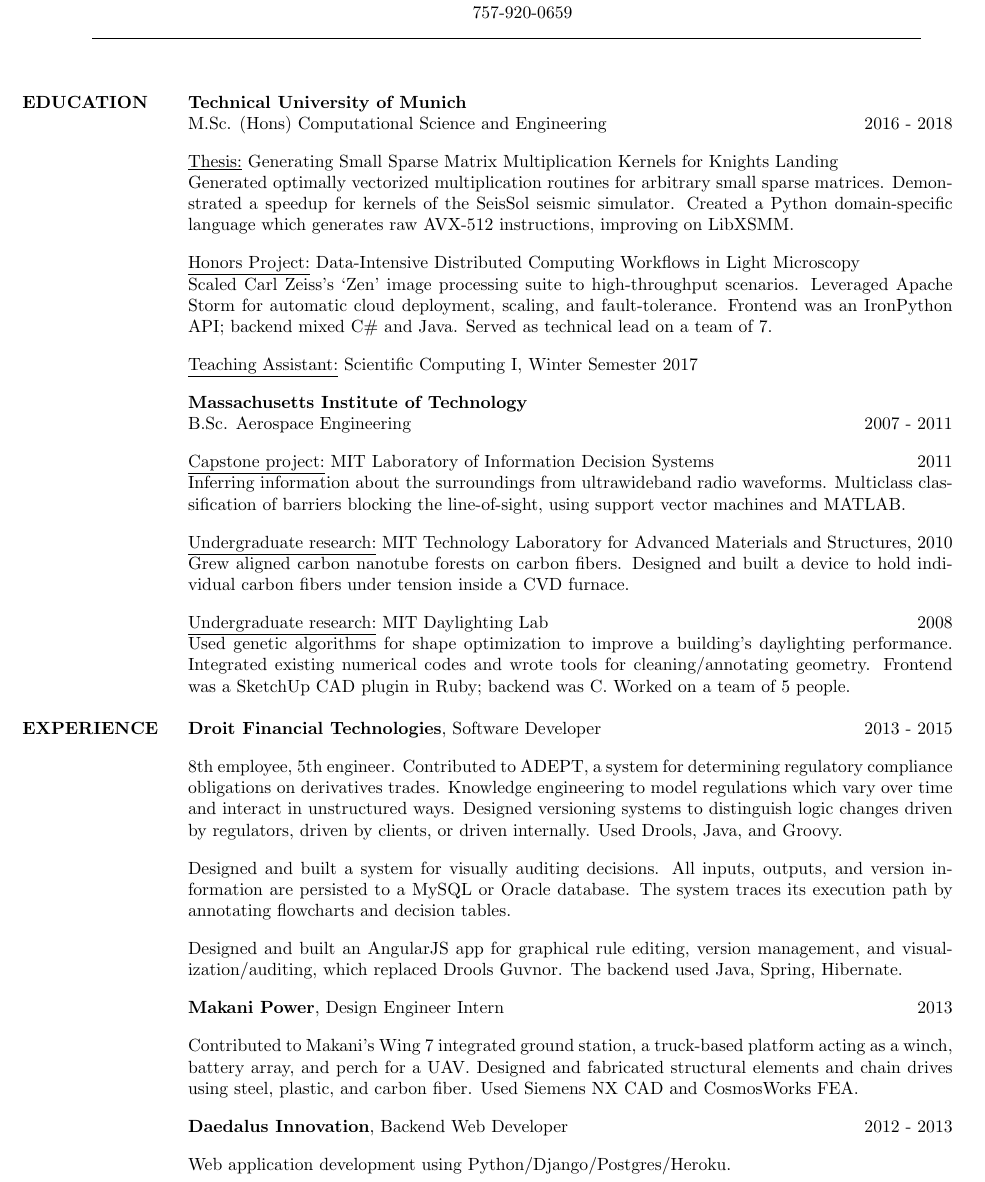
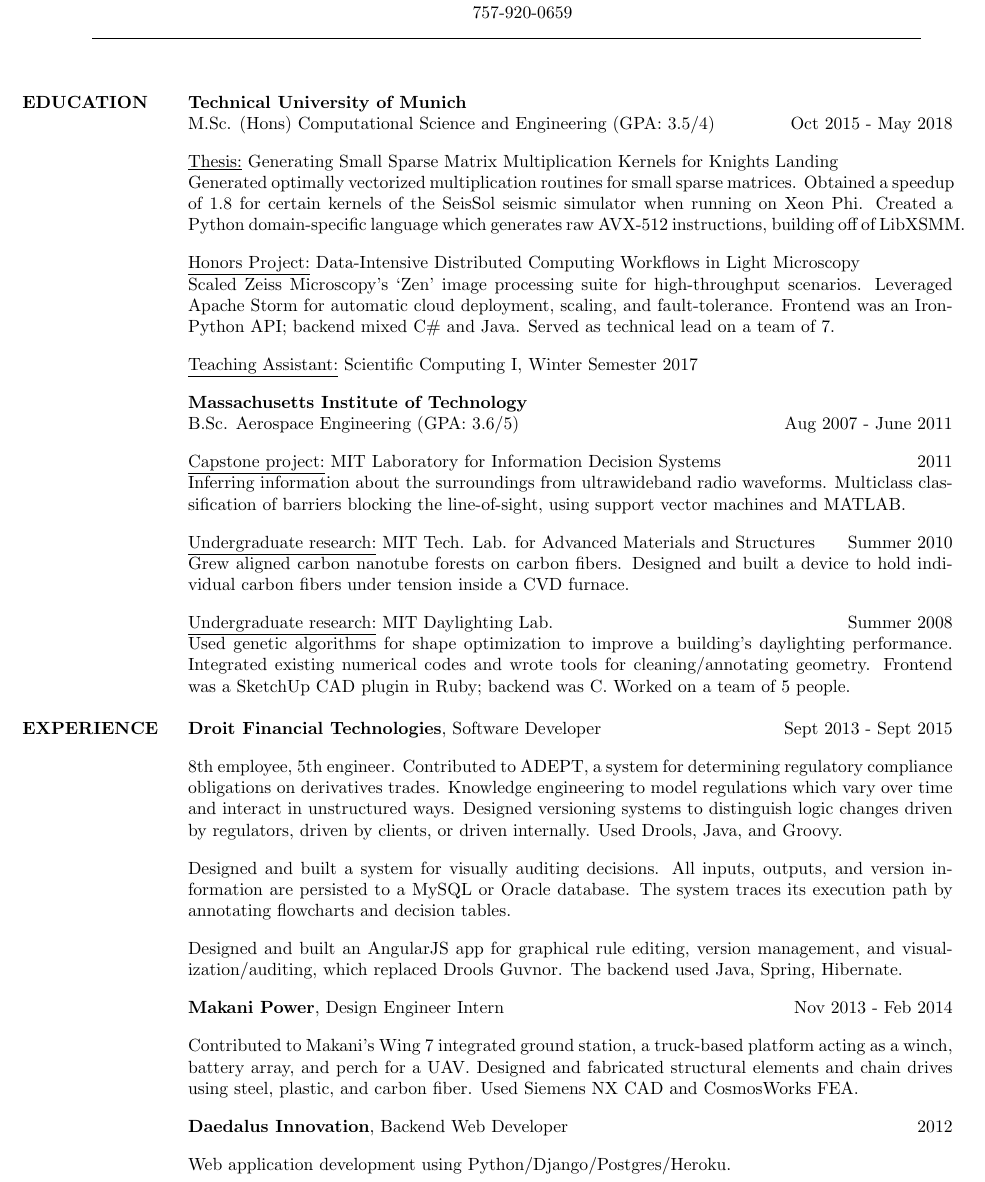
Before and after one commit to nathanwbrei/resume, a LaTeX CV (resume.tex): part of the page, cut so that both start at the same text. Compiled offline with pdfLaTeX.

Commit message:
Added back months worked, GPAs

```diff
--- a/resume.tex
+++ b/resume.tex
@@ -32,14 +32,14 @@
 \begin{resume}
 	\section{EDUCATION}%
 		\textbf{Technical University of Munich} \\
-		M.Sc. (Hons) Computational Science and Engineering \hfill 2016 - 2018
+		M.Sc. (Hons) Computational Science and Engineering (GPA: 3.5/4) \hfill Oct 2015 - May 2018
 
 		\underline{Thesis:} Generating Small Sparse Matrix Multiplication Kernels for Knights Landing \\
-			Generated optimally vectorized multiplication routines for arbitrary small sparse matrices. Demonstrated a speedup for kernels of the SeisSol seismic simulator. Created a Python domain-specific language which generates raw AVX-512 instructions, improving on LibXSMM.
+			Generated optimally vectorized multiplication routines for small sparse matrices. Obtained a speedup of 1.8 for certain kernels of the SeisSol seismic simulator when running on Xeon Phi. Created a Python domain-specific language which generates raw AVX-512 instructions, building off of LibXSMM.
 
 
 		\underline{Honors Project:} Data-Intensive Distributed Computing Workflows in Light Microscopy \\
-			Scaled Carl Zeiss's `Zen' image processing suite to high-throughput scenarios. Leveraged Apache Storm for automatic cloud deployment, scaling, and fault-tolerance. Frontend was an IronPython API; backend mixed C\# and Java. Served as technical lead on a team of 7.
+			Scaled Zeiss Microscopy's `Zen' image processing suite for high-throughput scenarios. Leveraged Apache Storm for automatic cloud deployment, scaling, and fault-tolerance. Frontend was an IronPython API; backend mixed C\# and Java. Served as technical lead on a team of 7.
 
 		\underline{Teaching Assistant:} Scientific Computing I, Winter Semester 2017
 
@@ -47,34 +47,34 @@
 
 
 		\textbf{Massachusetts Institute of Technology} \\
-		B.Sc. Aerospace Engineering \hfill 2007 - 2011
+		B.Sc. Aerospace Engineering (GPA: 3.6/5)\hfill Aug 2007 - June 2011
 
-		\underline{Capstone project:} MIT Laboratory of Information Decision Systems \hfill 2011 \\
+		\underline{Capstone project:} MIT Laboratory for Information Decision Systems \hfill 2011 \\
 		Inferring information about the surroundings from ultrawideband radio waveforms. Multiclass classification of barriers blocking the line-of-sight, using support vector machines and MATLAB.
 
-		\underline{Undergraduate research:} MIT Technology Laboratory for Advanced Materials and Structures, 2010 \\
+		\underline{Undergraduate research:} MIT Tech. Lab. for Advanced Materials and Structures \hfill Summer 2010 \\
 		Grew aligned carbon nanotube forests on carbon fibers. Designed and built a device to hold individual carbon fibers under tension inside a CVD furnace.
 
-		\underline{Undergraduate research:} MIT Daylighting Lab \hfill 2008 \\
+		\underline{Undergraduate research:} MIT Daylighting Lab. \hfill Summer 2008 \\
 		Used genetic algorithms for shape optimization to improve a building's daylighting performance. Integrated existing numerical codes and wrote tools for cleaning/annotating geometry. Frontend was a SketchUp CAD plugin in Ruby; backend was C. Worked on a team of 5 people.
 
 
 	\section{EXPERIENCE}
 
-		{\bf Droit Financial Technologies}, Software Developer \hfill 2013 - 2015
+		{\bf Droit Financial Technologies}, Software Developer \hfill Sept 2013 - Sept 2015
 
 		8th employee, 5th engineer. Contributed to ADEPT, a system for determining regulatory compliance obligations on derivatives trades. Knowledge engineering to model regulations which vary over time and interact in unstructured ways. Designed versioning systems to distinguish logic changes driven by regulators, driven by clients, or driven internally. Used Drools, Java, and Groovy.
 
 		Designed and built a system for visually auditing decisions. All inputs, outputs, and version information are persisted to a MySQL or Oracle database. The system traces its execution path by annotating flowcharts and decision tables.
 
-		Designed and built an AngularJS app for 	graphical rule editing, version management, and visualization/auditing, which replaced Drools Guvnor. The backend used Java, Spring, Hibernate.
+		Designed and built an AngularJS app for graphical rule editing, version management, and visualization/auditing, which replaced Drools Guvnor. The backend used Java, Spring, Hibernate.
 
 
-		{\bf Makani Power}, Design Engineer Intern \hfill 2013
+		{\bf Makani Power}, Design Engineer Intern \hfill Nov 2013 - Feb 2014
 
 		Contributed to Makani's Wing 7 integrated ground station, a truck-based platform acting as a winch, battery array, and perch for a UAV. Designed and fabricated structural elements and chain drives using steel, plastic, and carbon fiber. Used Siemens NX CAD and CosmosWorks FEA.
 
-		 {\bf Daedalus Innovation}, Backend Web Developer \hfill 2012 - 2013
+		 {\bf Daedalus Innovation}, Backend Web Developer \hfill 2012
 
 		 Web application development using Python/Django/Postgres/Heroku.
 
```
Also changed, not shown: everything.txt (+1 -1 lines).
